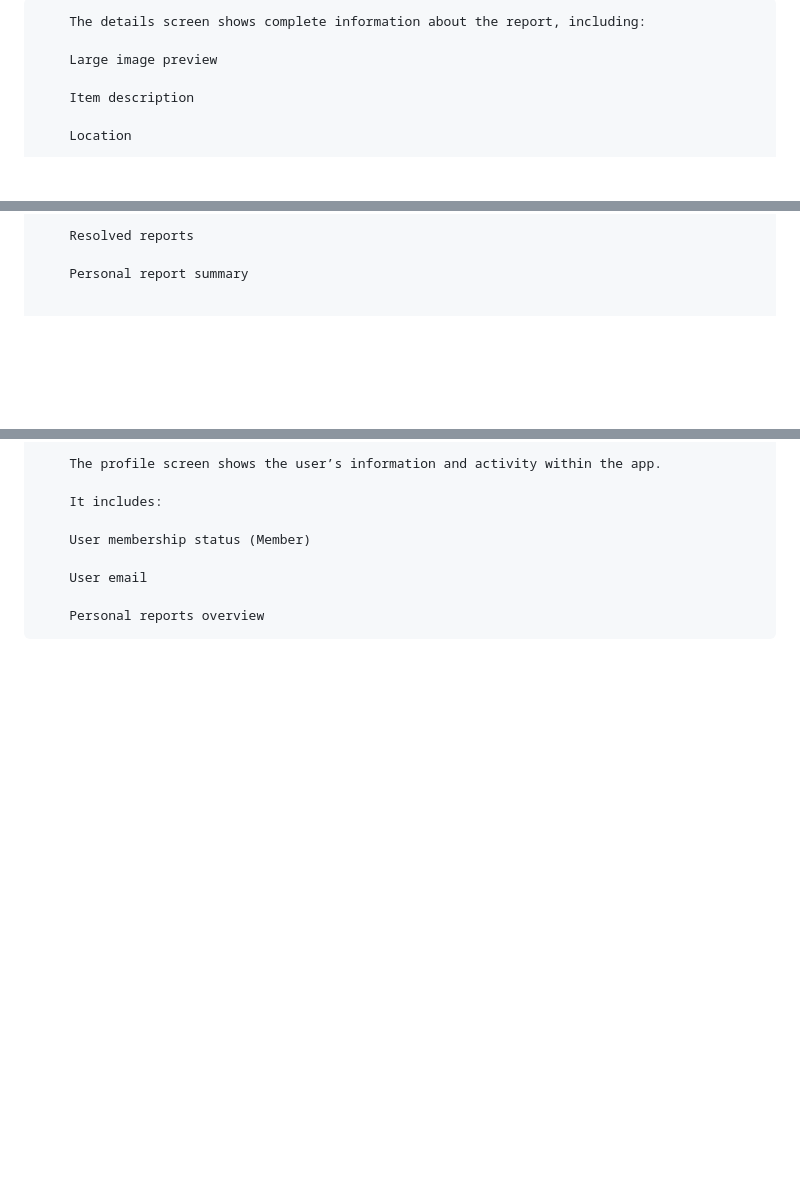
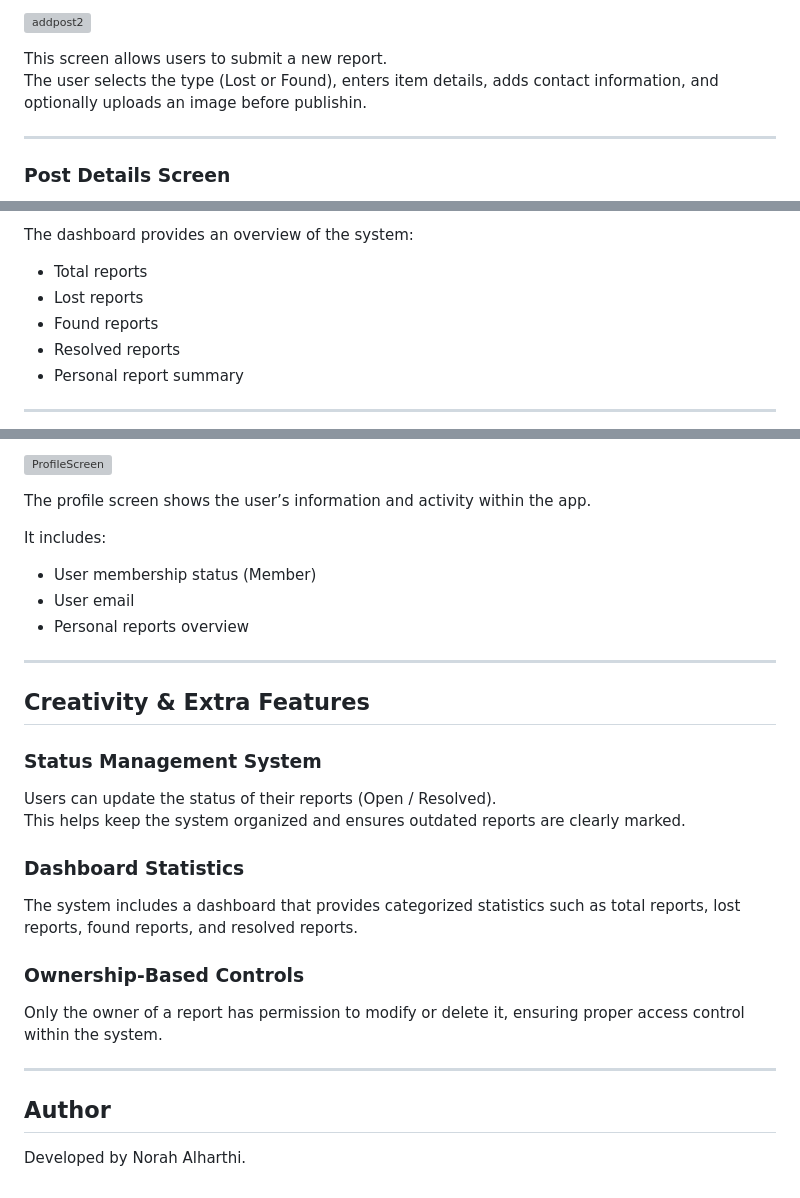
Before and after one commit to noura7alharthii-ship-it/Amanah-Project, a Markdown page: README.md, 3 parts joined by grey strips. Rendered like a GitHub page; blank space fills up the shorter version; grey boxes are pictures that could not be loaded.

```diff
--- a/README.md
+++ b/README.md
@@ -77,9 +54,10 @@
 
-  	    The details screen shows complete information about the report, including:
+![addpost2](https://github.com/user-attachments/assets/c4b679e6-bf5c-45b8-b41e-639b71a3a2f4)
 
-  	    Large image preview
+This screen allows users to submit a new report.
+The user selects the type (Lost or Found), enters item details, adds contact information, and optionally uploads an image before publishin.
 
-  	    Item description
+---
 
-  	    Location
+### Post Details Screen
 
@@ -102,6 +83,11 @@
 
-  	    Resolved reports
+The dashboard provides an overview of the system:
 
-  	    Personal report summary
+- Total reports
+- Lost reports
+- Found reports
+- Resolved reports
+- Personal report summary
 
+---
 
@@ -110,10 +95,32 @@
 
-  	    The profile screen shows the user’s information and activity within the app.
+![ProfileScreen](https://github.com/user-attachments/assets/06a88684-2ddc-4549-b3ca-bc36d972eaac)
 
-  	    It includes:
+The profile screen shows the user’s information and activity within the app.
 
-  	    User membership status (Member)
+It includes:
 
-  	    User email
+- User membership status (Member)
+- User email
+- Personal reports overview
 
-  	    Personal reports overview
+---
+
+## Creativity & Extra Features
+
+### Status Management System
+
+Users can update the status of their reports (Open / Resolved).
+This helps keep the system organized and ensures outdated reports are clearly marked.
+
+### Dashboard Statistics
+
+The system includes a dashboard that provides categorized statistics such as total reports, lost reports, found reports, and resolved reports.
+
+### Ownership-Based Controls
+
+Only the owner of a report has permission to modify or delete it, ensuring proper access control within the system.
+
+---
+## Author
+
+Developed by Norah Alharthi.
```
Also changed, not shown: other parts of README.md (+45 -66 lines).
